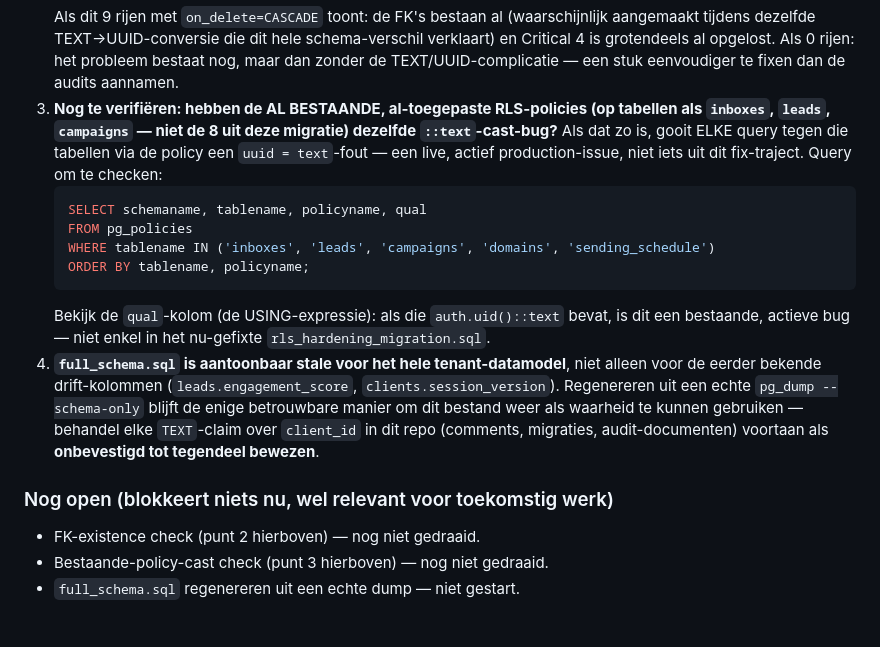
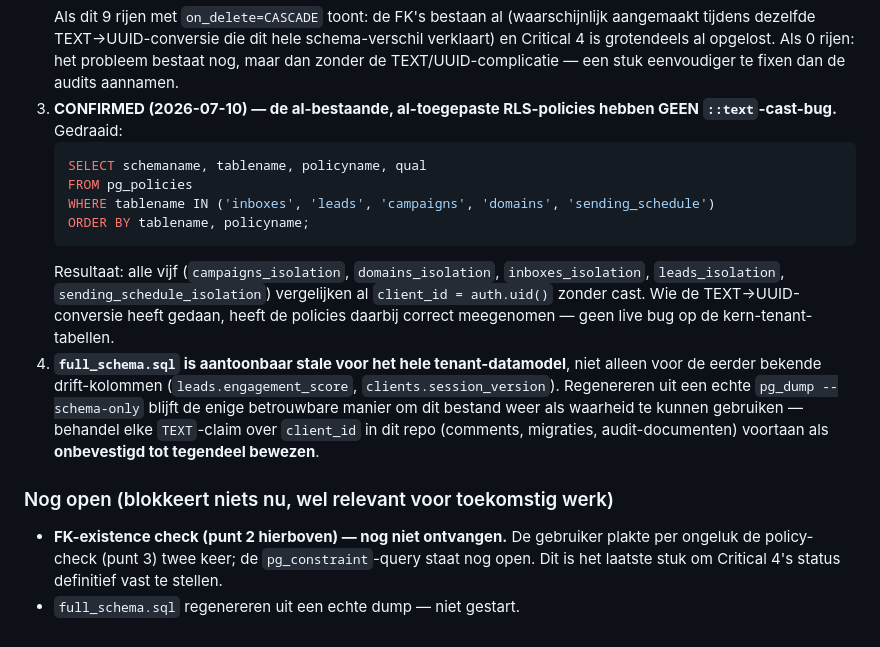
Before and after one commit to 808NEMESIS/Warmr, a Markdown page: docs/production_schema_state.md, the part around the change. GitHub-like rendering.

Commit message:
docs: confirm existing production RLS policies have no client_id::text cast bug
Checked pg_policies for inboxes/leads/campaigns/domains/sending_schedule:
all five already compare client_id = auth.uid() directly, no stale ::text
cast. Whoever ran the TEXT->UUID column conversion in production correctly
updated these policies at the same time. Closes one of the two open items
from the client_id-is-uuid discovery (docs/production_schema_state.md §6);
the pg_constraint fk_%client% check for Critical 4's cascade-FK status is
still outstanding.

````diff
--- a/docs/production_schema_state.md
+++ b/docs/production_schema_state.md
@@ -151,18 +151,17 @@ ORDER BY table_name;
    ORDER BY table_name;
    ```
    Als dit 9 rijen met `on_delete=CASCADE` toont: de FK's bestaan al (waarschijnlijk aangemaakt tijdens dezelfde TEXT→UUID-conversie die dit hele schema-verschil verklaart) en Critical 4 is grotendeels al opgelost. Als 0 rijen: het probleem bestaat nog, maar dan zonder de TEXT/UUID-complicatie — een stuk eenvoudiger te fixen dan de audits aannamen.
-3. **Nog te verifiëren: hebben de AL BESTAANDE, al-toegepaste RLS-policies (op tabellen als `inboxes`, `leads`, `campaigns` — niet de 8 uit deze migratie) dezelfde `::text`-cast-bug?** Als dat zo is, gooit ELKE query tegen die tabellen via de policy een `uuid = text`-fout — een live, actief production-issue, niet iets uit dit fix-traject. Query om te checken:
+3. **CONFIRMED (2026-07-10) — de al-bestaande, al-toegepaste RLS-policies hebben GEEN `::text`-cast-bug.** Gedraaid:
    ```sql
    SELECT schemaname, tablename, policyname, qual
    FROM pg_policies
    WHERE tablename IN ('inboxes', 'leads', 'campaigns', 'domains', 'sending_schedule')
    ORDER BY tablename, policyname;
    ```
-   Bekijk de `qual`-kolom (de USING-expressie): als die `auth.uid()::text` bevat, is dit een bestaande, actieve bug — niet enkel in het nu-gefixte `rls_hardening_migration.sql`.
+   Resultaat: alle vijf (`campaigns_isolation`, `domains_isolation`, `inboxes_isolation`, `leads_isolation`, `sending_schedule_isolation`) vergelijken al `client_id = auth.uid()` zonder cast. Wie de TEXT→UUID-conversie heeft gedaan, heeft de policies daarbij correct meegenomen — geen live bug op de kern-tenant-tabellen.
 4. **`full_schema.sql` is aantoonbaar stale voor het hele tenant-datamodel**, niet alleen voor de eerder bekende drift-kolommen (`leads.engagement_score`, `clients.session_version`). Regenereren uit een echte `pg_dump --schema-only` blijft de enige betrouwbare manier om dit bestand weer als waarheid te kunnen gebruiken — behandel elke `TEXT`-claim over `client_id` in dit repo (comments, migraties, audit-documenten) voortaan als **onbevestigd tot tegendeel bewezen**.
 
 ### Nog open (blokkeert niets nu, wel relevant voor toekomstig werk)
 
-- FK-existence check (punt 2 hierboven) — nog niet gedraaid.
-- Bestaande-policy-cast check (punt 3 hierboven) — nog niet gedraaid.
+- **FK-existence check (punt 2 hierboven) — nog niet ontvangen.** De gebruiker plakte per ongeluk de policy-check (punt 3) twee keer; de `pg_constraint`-query staat nog open. Dit is het laatste stuk om Critical 4's status definitief vast te stellen.
 - `full_schema.sql` regenereren uit een echte dump — niet gestart.
````
